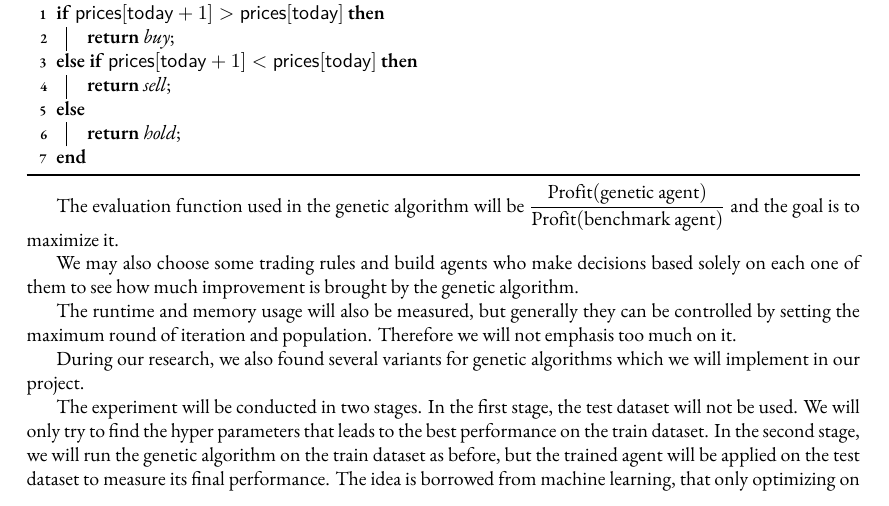
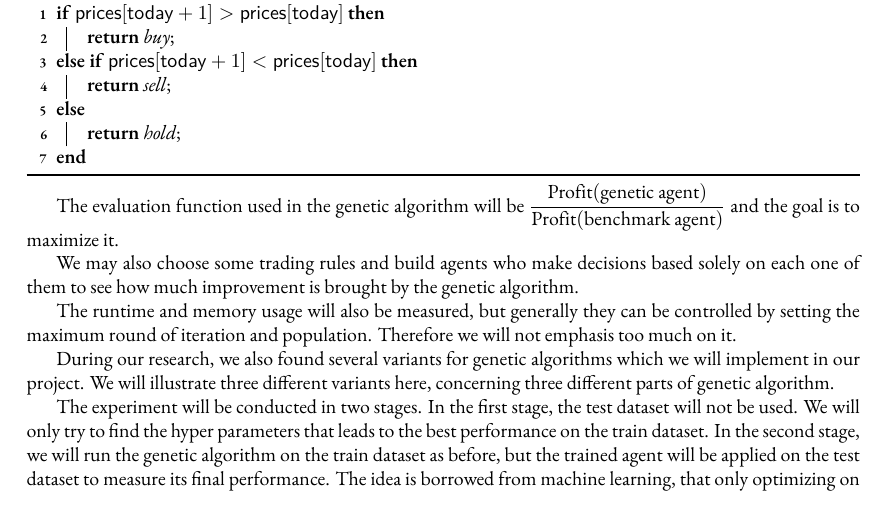
Before and after one commit to Vopaaz/Genetic-Algorithm-Stock-Market, a LaTeX document (write-ups/proposal/proposal.tex): part of page 2 of 3, cut so that both start at the same text. Compiled offline with XeLaTeX.

Commit message:
Update proposal.tex

```diff
--- a/write-ups/proposal/proposal.tex
+++ b/write-ups/proposal/proposal.tex
@@ -167,7 +167,9 @@ Therefore we will not emphasis too much on it.
 
 % TODO: We have found several variants for genetic algorithms and we will implement them.
 % Citation!
+
 During our research, we also found several variants for genetic algorithms which we will implement in our project.
+We will illustrate three different variants here, concerning three different parts of genetic algorithm.
 
 
 
```
